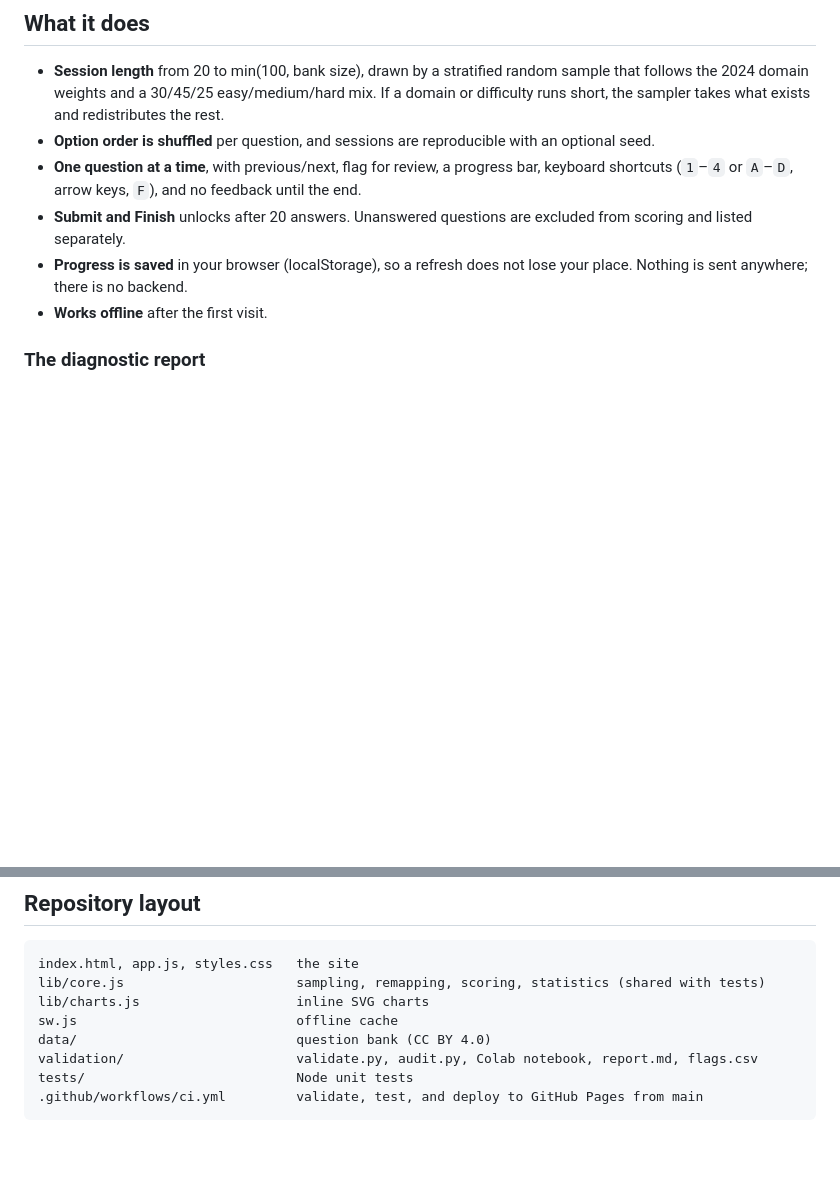
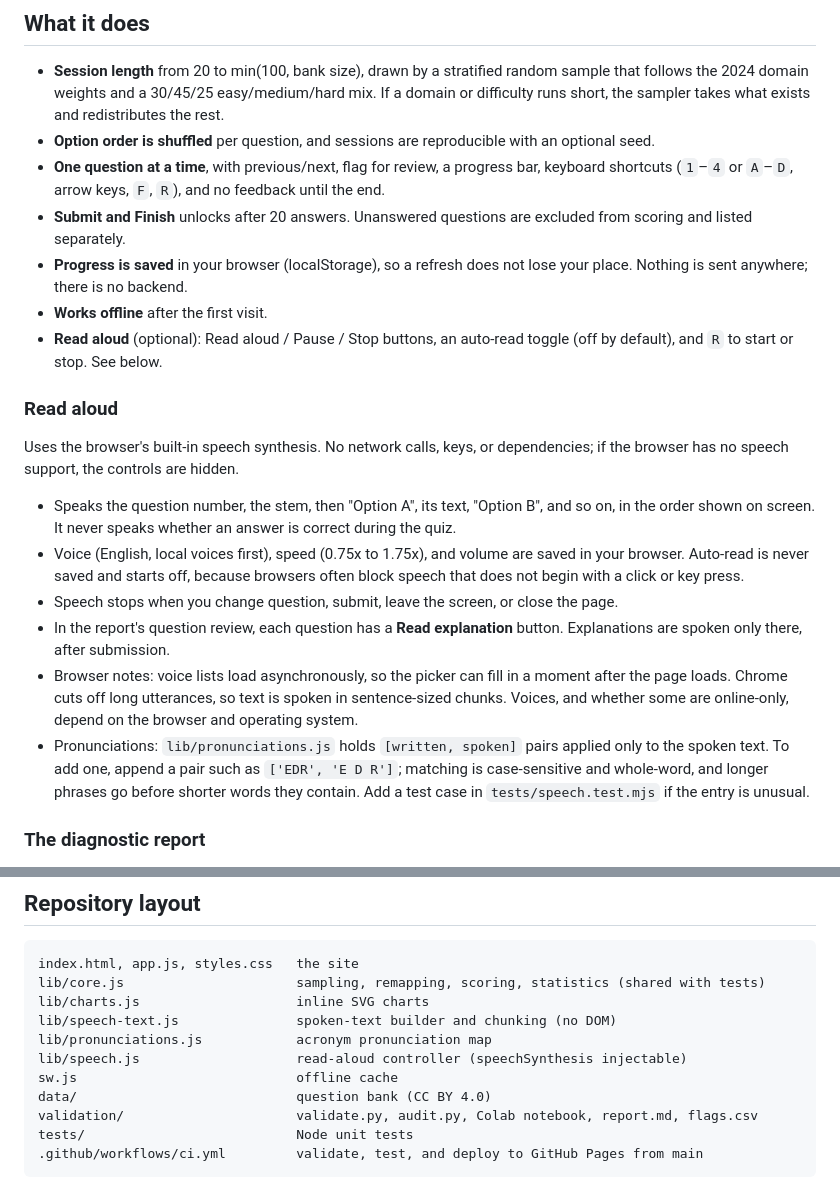
Before and after one commit to RickPack/cissp-practice-quiz, a Markdown page: README.md, 2 parts joined by grey strips. GitHub-like rendering; blank space fills up the shorter version.

Commit message:
docs: document read-aloud, browser notes, and pronunciation map
Co-Authored-By: Claude Sonnet 5.5 <noreply@anthropic.com>
Claude-Session: https://claude.ai/code/session_01DVj5HCuYsZqNKv3W8nf2tN

```diff
--- a/README.md
+++ b/README.md
@@ -12,10 +12,22 @@ Results are for study planning only. They do not predict your result on the real
 
 - **Session length** from 20 to min(100, bank size), drawn by a stratified random sample that follows the 2024 domain weights and a 30/45/25 easy/medium/hard mix. If a domain or difficulty runs short, the sampler takes what exists and redistributes the rest.
 - **Option order is shuffled** per question, and sessions are reproducible with an optional seed.
-- **One question at a time**, with previous/next, flag for review, a progress bar, keyboard shortcuts (`1`–`4` or `A`–`D`, arrow keys, `F`), and no feedback until the end.
+- **One question at a time**, with previous/next, flag for review, a progress bar, keyboard shortcuts (`1`–`4` or `A`–`D`, arrow keys, `F`, `R`), and no feedback until the end.
 - **Submit and Finish** unlocks after 20 answers. Unanswered questions are excluded from scoring and listed separately.
 - **Progress is saved** in your browser (localStorage), so a refresh does not lose your place. Nothing is sent anywhere; there is no backend.
 - **Works offline** after the first visit.
+- **Read aloud** (optional): Read aloud / Pause / Stop buttons, an auto-read toggle (off by default), and `R` to start or stop. See below.
+
+### Read aloud
+
+Uses the browser's built-in speech synthesis. No network calls, keys, or dependencies; if the browser has no speech support, the controls are hidden.
+
+- Speaks the question number, the stem, then "Option A", its text, "Option B", and so on, in the order shown on screen. It never speaks whether an answer is correct during the quiz.
+- Voice (English, local voices first), speed (0.75x to 1.75x), and volume are saved in your browser. Auto-read is never saved and starts off, because browsers often block speech that does not begin with a click or key press.
+- Speech stops when you change question, submit, leave the screen, or close the page.
+- In the report's question review, each question has a **Read explanation** button. Explanations are spoken only there, after submission.
+- Browser notes: voice lists load asynchronously, so the picker can fill in a moment after the page loads. Chrome cuts off long utterances, so text is spoken in sentence-sized chunks. Voices, and whether some are online-only, depend on the browser and operating system.
+- Pronunciations: `lib/pronunciations.js` holds `[written, spoken]` pairs applied only to the spoken text. To add one, append a pair such as `['EDR', 'E D R']`; matching is case-sensitive and whole-word, and longer phrases go before shorter words they contain. Add a test case in `tests/speech.test.mjs` if the entry is unusual.
 
 ### The diagnostic report
 
@@ -91,6 +103,9 @@ The same audit runs locally with `ANTHROPIC_API_KEY` set in your environment: `p
 index.html, app.js, styles.css   the site
 lib/core.js                      sampling, remapping, scoring, statistics (shared with tests)
 lib/charts.js                    inline SVG charts
+lib/speech-text.js               spoken-text builder and chunking (no DOM)
+lib/pronunciations.js            acronym pronunciation map
+lib/speech.js                    read-aloud controller (speechSynthesis injectable)
 sw.js                            offline cache
 data/                            question bank (CC BY 4.0)
 validation/                      validate.py, audit.py, Colab notebook, report.md, flags.csv
```
